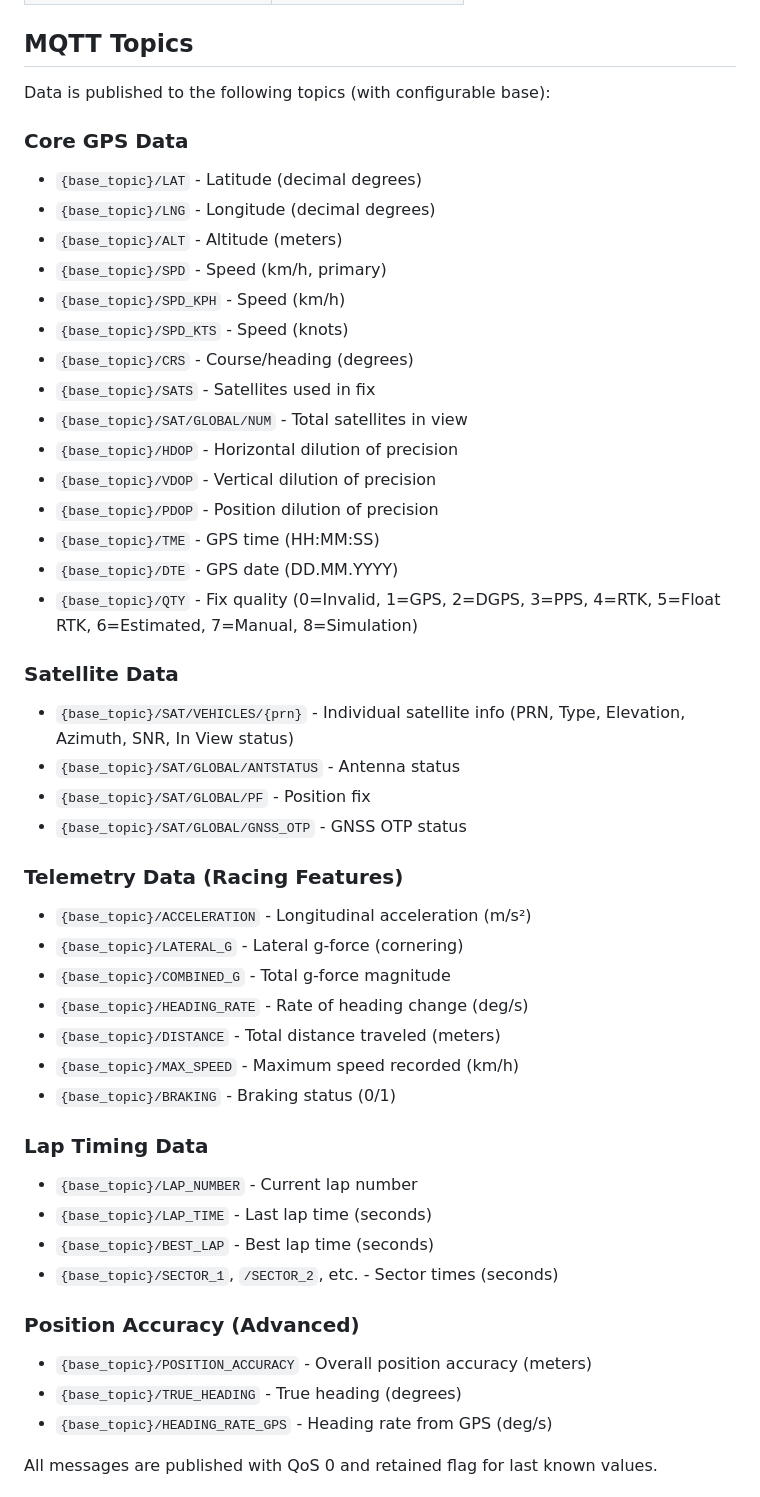
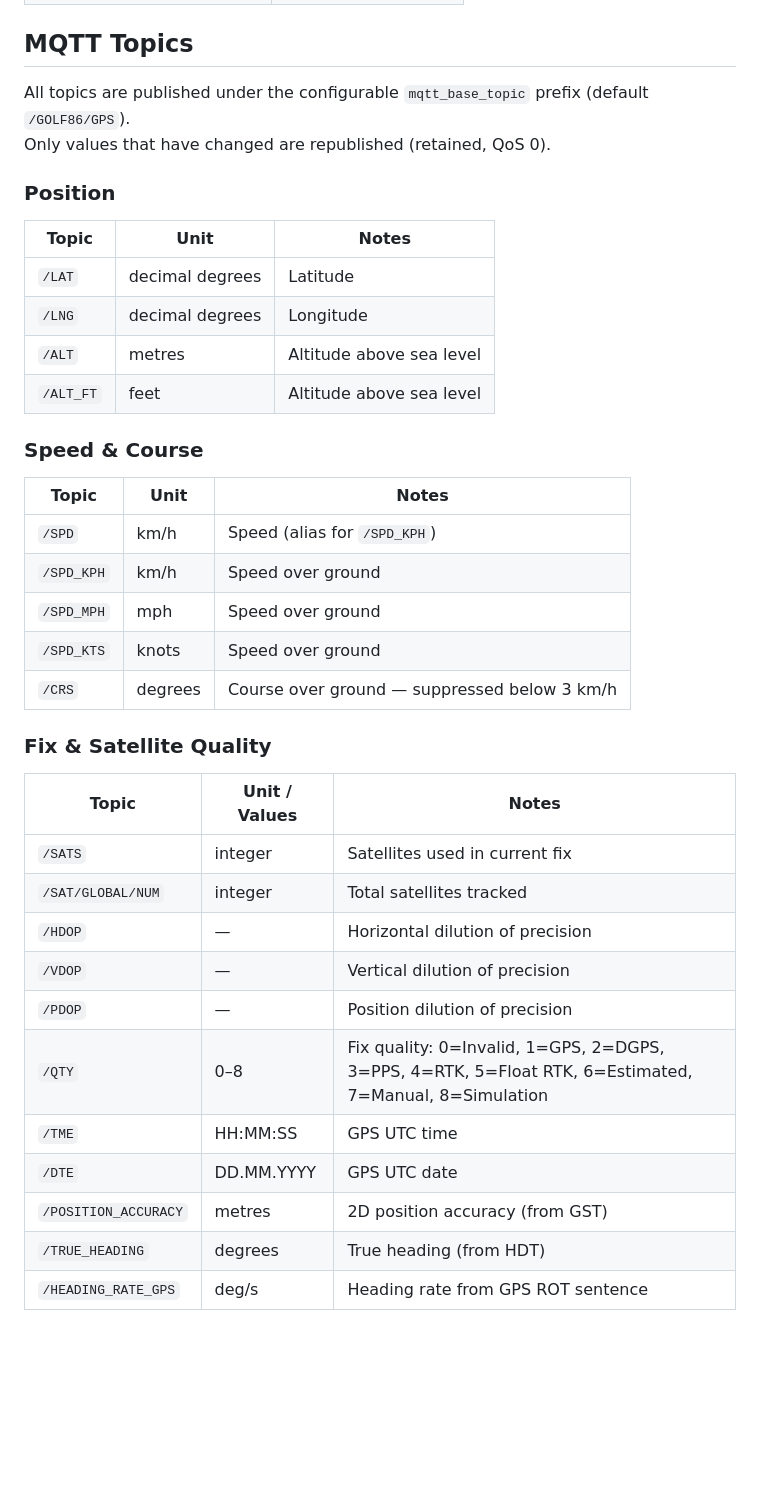
Before and after one commit to askrejans/gps-to-mqtt, a Markdown page: README.md, the part around one of its changes. GitHub-like rendering; blank space fills up the shorter version.

Commit message:
Update MQTT topics documentation: restructure topic listings for clarity, add new topics for altitude in feet, speed in mph, and telemetry data, and enhance notes on data accuracy and quality.

```diff
--- a/README.md
+++ b/README.md
@@ -235,49 +235,41 @@ All settings can be overridden via `GPS_TO_MQTT_*` environment variables
 
 ## MQTT Topics
 
-Data is published to the following topics (with configurable base):
+All topics are published under the configurable `mqtt_base_topic` prefix (default `/GOLF86/GPS`).
+Only values that have changed are republished (retained, QoS 0).
 
-### Core GPS Data
-- `{base_topic}/LAT` - Latitude (decimal degrees)
-- `{base_topic}/LNG` - Longitude (decimal degrees)
-- `{base_topic}/ALT` - Altitude (meters)
-- `{base_topic}/SPD` - Speed (km/h, primary)
-- `{base_topic}/SPD_KPH` - Speed (km/h)
-- `{base_topic}/SPD_KTS` - Speed (knots)
-- `{base_topic}/CRS` - Course/heading (degrees)
-- `{base_topic}/SATS` - Satellites used in fix
-- `{base_topic}/SAT/GLOBAL/NUM` - Total satellites in view
-- `{base_topic}/HDOP` - Horizontal dilution of precision
-- `{base_topic}/VDOP` - Vertical dilution of precision
-- `{base_topic}/PDOP` - Position dilution of precision
-- `{base_topic}/TME` - GPS time (HH:MM:SS)
-- `{base_topic}/DTE` - GPS date (DD.MM.YYYY)
-- `{base_topic}/QTY` - Fix quality (0=Invalid, 1=GPS, 2=DGPS, 3=PPS, 4=RTK, 5=Float RTK, 6=Estimated, 7=Manual, 8=Simulation)
+### Position
 
-### Satellite Data
-- `{base_topic}/SAT/VEHICLES/{prn}` - Individual satellite info (PRN, Type, Elevation, Azimuth, SNR, In View status)
-- `{base_topic}/SAT/GLOBAL/ANTSTATUS` - Antenna status
-- `{base_topic}/SAT/GLOBAL/PF` - Position fix
-- `{base_topic}/SAT/GLOBAL/GNSS_OTP` - GNSS OTP status
+| Topic | Unit | Notes |
+|-------|------|-------|
+| `/LAT` | decimal degrees | Latitude |
+| `/LNG` | decimal degrees | Longitude |
+| `/ALT` | metres | Altitude above sea level |
+| `/ALT_FT` | feet | Altitude above sea level |
 
-### Telemetry Data (Racing Features)
-- `{base_topic}/ACCELERATION` - Longitudinal acceleration (m/s²)
-- `{base_topic}/LATERAL_G` - Lateral g-force (cornering)
-- `{base_topic}/COMBINED_G` - Total g-force magnitude
-- `{base_topic}/HEADING_RATE` - Rate of heading change (deg/s)
-- `{base_topic}/DISTANCE` - Total distance traveled (meters)
-- `{base_topic}/MAX_SPEED` - Maximum speed recorded (km/h)
-- `{base_topic}/BRAKING` - Braking status (0/1)
+### Speed & Course
 
-### Lap Timing Data
-- `{base_topic}/LAP_NUMBER` - Current lap number
-- `{base_topic}/LAP_TIME` - Last lap time (seconds)
-- `{base_topic}/BEST_LAP` - Best lap time (seconds)
-- `{base_topic}/SECTOR_1`, `/SECTOR_2`, etc. - Sector times (seconds)
+| Topic | Unit | Notes |
+|-------|------|-------|
+| `/SPD` | km/h | Speed (alias for `/SPD_KPH`) |
+| `/SPD_KPH` | km/h | Speed over ground |
+| `/SPD_MPH` | mph | Speed over ground |
+| `/SPD_KTS` | knots | Speed over ground |
+| `/CRS` | degrees | Course over ground — suppressed below 3 km/h |
 
-### Position Accuracy (Advanced)
-- `{base_topic}/POSITION_ACCURACY` - Overall position accuracy (meters)
-- `{base_topic}/TRUE_HEADING` - True heading (degrees)
-- `{base_topic}/HEADING_RATE_GPS` - Heading rate from GPS (deg/s)
+### Fix & Satellite Quality
 
-All messages are published with QoS 0 and retained flag for last known values.
+| Topic | Unit / Values | Notes |
+|-------|--------------|-------|
+| `/SATS` | integer | Satellites used in current fix |
+| `/SAT/GLOBAL/NUM` | integer | Total satellites tracked |
+| `/HDOP` | — | Horizontal dilution of precision |
+| `/VDOP` | — | Vertical dilution of precision |
+| `/PDOP` | — | Position dilution of precision |
+| `/QTY` | 0–8 | Fix quality: 0=Invalid, 1=GPS, 2=DGPS, 3=PPS, 4=RTK, 5=Float RTK, 6=Estimated, 7=Manual, 8=Simulation |
+| `/TME` | HH:MM:SS | GPS UTC time |
+| `/DTE` | DD.MM.YYYY | GPS UTC date |
+| `/POSITION_ACCURACY` | metres | 2D position accuracy (from GST) |
+| `/TRUE_HEADING` | degrees | True heading (from HDT) |
+| `/HEADING_RATE_GPS` | deg/s | Heading rate from GPS ROT sentence |
+
```
Also changed, not shown: other parts of README.md (+32 -0 lines).
